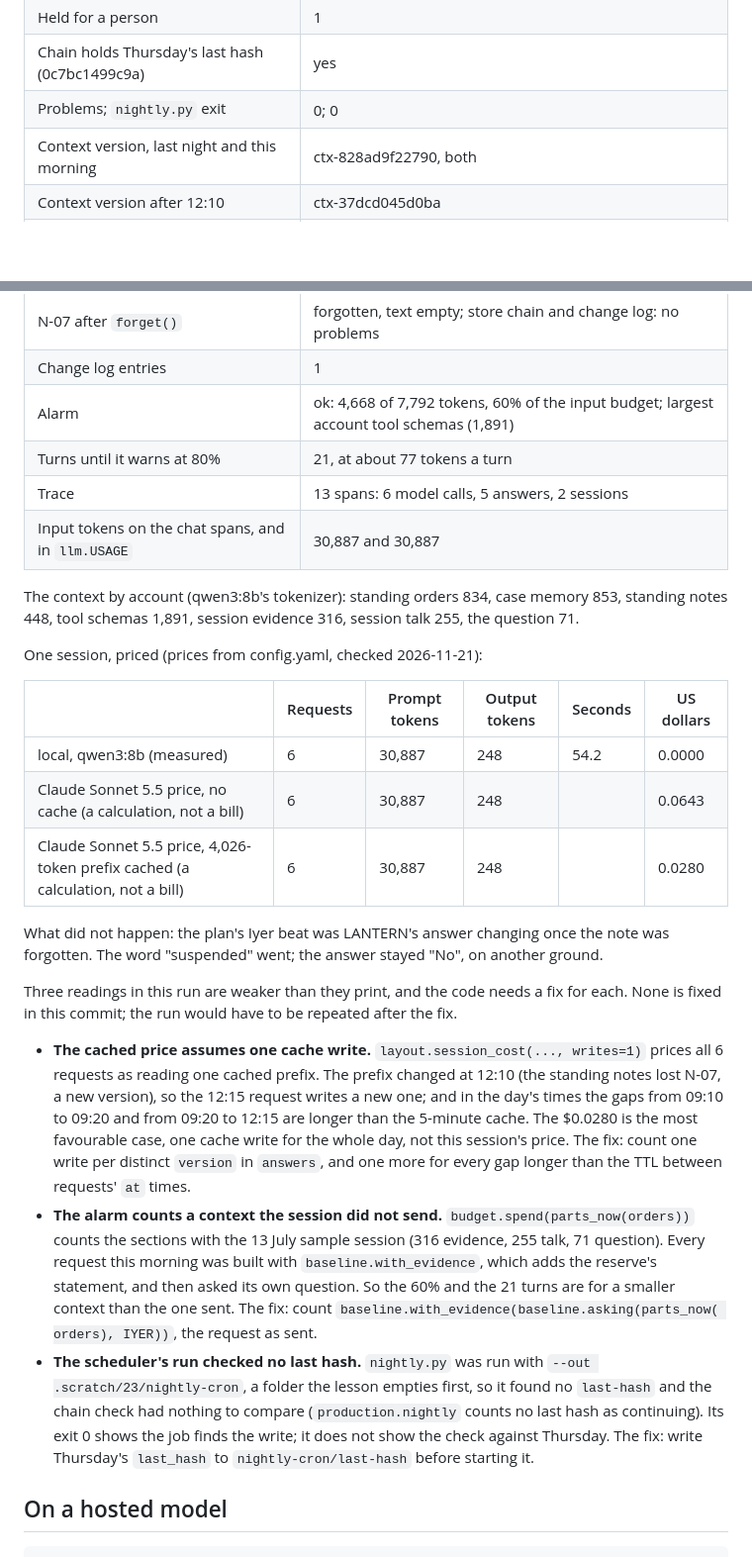
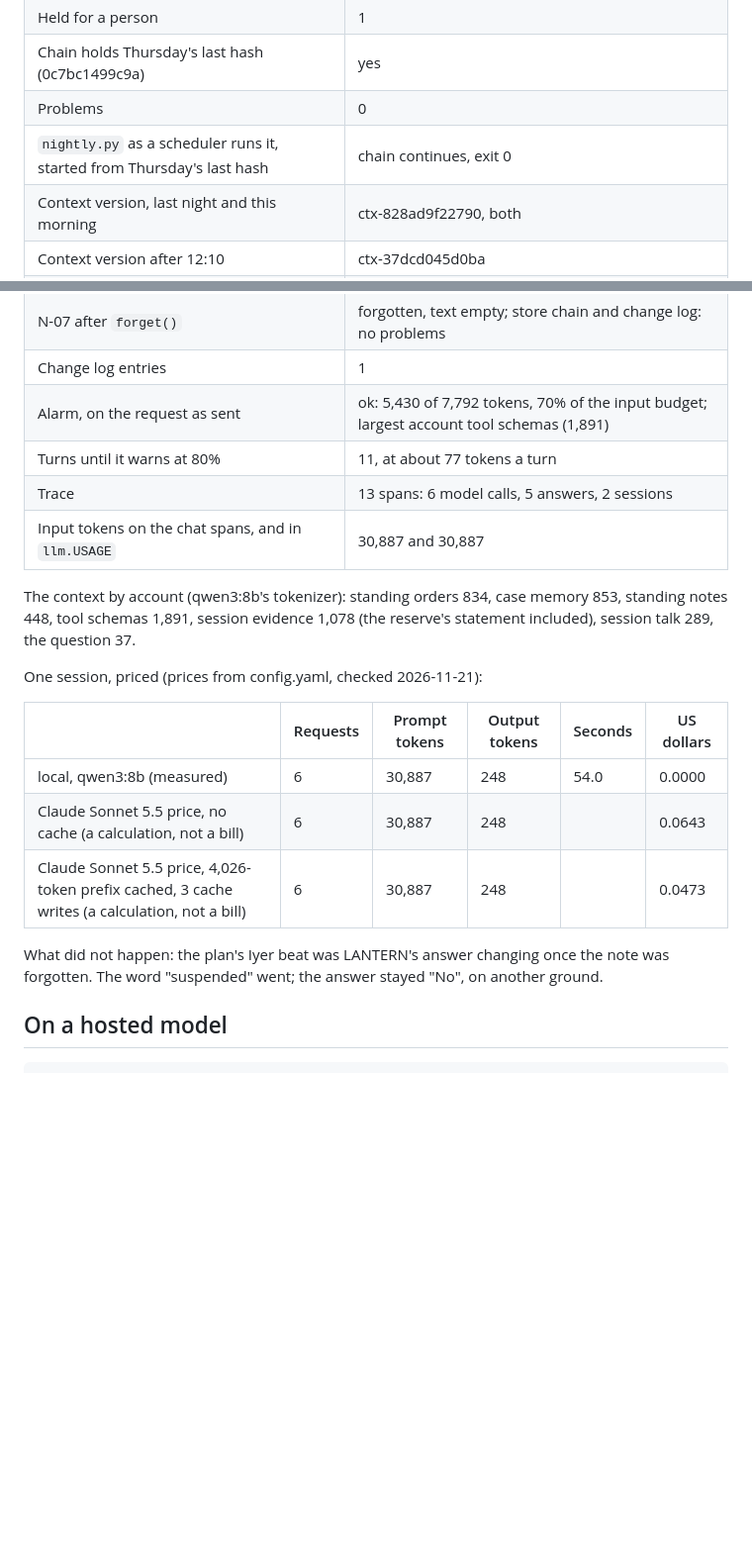
Before and after one commit to AkellaRaviTeja/context-lab, a Markdown page: lessons/23-context-in-production/README.md, 2 parts joined by grey strips. Shown at 99% size. Rendered like a GitHub page; blank space fills up the shorter version.

Commit message:
Chapter 23: Friday 7 August, from the re-run

```diff
--- a/lessons/23-context-in-production/README.md
+++ b/lessons/23-context-in-production/README.md
@@ -156,7 +163,8 @@ What the recorded run showed (qwen3:8b, local Ollama, the 16 GB Apple silicon Ma
 | Written since Thursday 18:00 | 1 (M-17, 01:58, eow-fin-07 through svc-lantern-sync) |
 | Held for a person | 1 |
 | Chain holds Thursday's last hash (0c7bc1499c9a) | yes |
-| Problems; `nightly.py` exit | 0; 0 |
+| Problems | 0 |
+| `nightly.py` as a scheduler runs it, started from Thursday's last hash | chain continues, exit 0 |
 | Context version, last night and this morning | ctx-828ad9f22790, both |
 | Context version after 12:10 | ctx-37dcd045d0ba |
 | Versions in the day | 2 |
@@ -165,48 +173,25 @@ What the recorded run showed (qwen3:8b, local Ollama, the 16 GB Apple silicon Ma
 | "Suspended" in the answer about Iyer | yes before, no after; "No" both times |
 | N-07 after `forget()` | forgotten, text empty; store chain and change log: no problems |
 | Change log entries | 1 |
-| Alarm | ok: 4,668 of 7,792 tokens, 60% of the input budget; largest account tool schemas (1,891) |
-| Turns until it warns at 80% | 21, at about 77 tokens a turn |
+| Alarm, on the request as sent | ok: 5,430 of 7,792 tokens, 70% of the input budget; largest account tool schemas (1,891) |
+| Turns until it warns at 80% | 11, at about 77 tokens a turn |
 | Trace | 13 spans: 6 model calls, 5 answers, 2 sessions |
 | Input tokens on the chat spans, and in `llm.USAGE` | 30,887 and 30,887 |
 
 The context by account (qwen3:8b's tokenizer): standing orders 834, case memory 853, standing
-notes 448, tool schemas 1,891, session evidence 316, session talk 255, the question 71.
+notes 448, tool schemas 1,891, session evidence 1,078 (the reserve's statement included), session
+talk 289, the question 37.
 
 One session, priced (prices from config.yaml, checked 2026-11-21):
 
 | | Requests | Prompt tokens | Output tokens | Seconds | US dollars |
 |---|---|---|---|---|---|
-| local, qwen3:8b (measured) | 6 | 30,887 | 248 | 54.2 | 0.0000 |
+| local, qwen3:8b (measured) | 6 | 30,887 | 248 | 54.0 | 0.0000 |
 | Claude Sonnet 5.5 price, no cache (a calculation, not a bill) | 6 | 30,887 | 248 | | 0.0643 |
-| Claude Sonnet 5.5 price, 4,026-token prefix cached (a calculation, not a bill) | 6 | 30,887 | 248 | | 0.0280 |
+| Claude Sonnet 5.5 price, 4,026-token prefix cached, 3 cache writes (a calculation, not a bill) | 6 | 30,887 | 248 | | 0.0473 |
 
 What did not happen: the plan's Iyer beat was LANTERN's answer changing once the note was
 forgotten. The word "suspended" went; the answer stayed "No", on another ground.
-
-Three readings in this run are weaker than they print, and the code needs a fix for each.
-None is fixed in this commit; the run would have to be repeated after the fix.
-
-- **The cached price assumes one cache write.** `layout.session_cost(..., writes=1)` prices
-  all 6 requests as reading one cached prefix. The prefix changed at 12:10 (the standing notes
-  lost N-07, a new version), so the 12:15 request writes a new one; and in the day's times the
-  gaps from 09:10 to 09:20 and from 09:20 to 12:15 are longer than the 5-minute cache. The
-  $0.0280 is the most favourable case, one cache write for the whole day, not this session's
-  price. The fix: count one write per
-  distinct `version` in `answers`, and one more for every gap longer than the TTL between
-  requests' `at` times.
-- **The alarm counts a context the session did not send.** `budget.spend(parts_now(orders))`
-  counts the sections with the 13 July sample session (316 evidence, 255 talk, 71 question).
-  Every request this morning was built with `baseline.with_evidence`, which adds the reserve's
-  statement, and then asked its own question. So the 60% and the 21 turns are for a smaller
-  context than the one sent. The fix: count `baseline.with_evidence(baseline.asking(parts_now(
-  orders), IYER))`, the request as sent.
-- **The scheduler's run checked no last hash.** `nightly.py` was run with
-  `--out .scratch/23/nightly-cron`, a folder the lesson empties first, so it found no
-  `last-hash` and the chain check had nothing to compare (`production.nightly` counts no last
-  hash as continuing). Its exit 0 shows the job finds the write; it does not show the check
-  against Thursday. The fix: write Thursday's `last_hash` to `nightly-cron/last-hash` before
-  starting it.
 
 ## On a hosted model
 
```
Also changed, not shown: other parts of lessons/23-context-in-production/README.md (+13 -6 lines), docs/screenshots/23-context-in-production.png, 1 other file.
